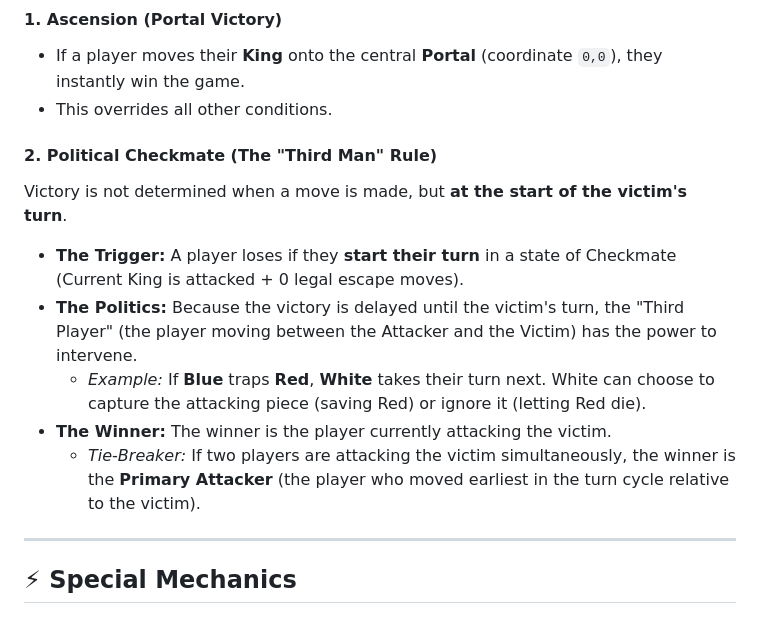
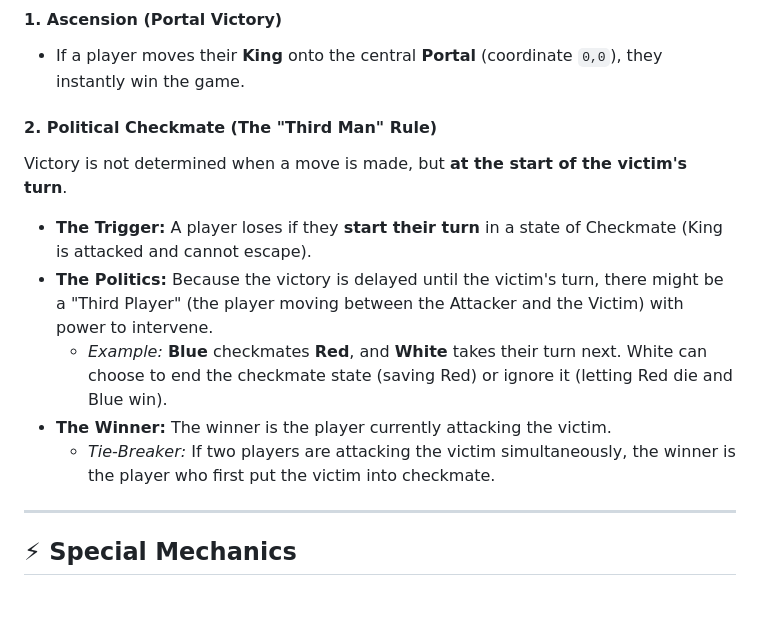
Before and after one commit to mcfnord/hc26, a Markdown page: README.md, the part around the change. Rendered like a GitHub page.

```diff
--- a/README.md
+++ b/README.md
@@ -20,15 +20,14 @@ The game ends immediately when a victory condition is met. There are two ways to
 
 #### 1. Ascension (Portal Victory)
 * If a player moves their **King** onto the central **Portal** (coordinate `0,0`), they instantly win the game.
-* This overrides all other conditions.
 
 #### 2. Political Checkmate (The "Third Man" Rule)
 Victory is not determined when a move is made, but **at the start of the victim's turn**.
-* **The Trigger:** A player loses if they **start their turn** in a state of Checkmate (Current King is attacked + 0 legal escape moves).
-* **The Politics:** Because the victory is delayed until the victim's turn, the "Third Player" (the player moving between the Attacker and the Victim) has the power to intervene.
-    * *Example:* If **Blue** traps **Red**, **White** takes their turn next. White can choose to capture the attacking piece (saving Red) or ignore it (letting Red die).
+* **The Trigger:** A player loses if they **start their turn** in a state of Checkmate (King is attacked and cannot escape).
+* **The Politics:** Because the victory is delayed until the victim's turn, there might be a "Third Player" (the player moving between the Attacker and the Victim) with power to intervene.
+    * *Example:* **Blue** checkmates **Red**, and **White** takes their turn next. White can choose to end the checkmate state (saving Red) or ignore it (letting Red die and Blue win).
 * **The Winner:** The winner is the player currently attacking the victim.
-    * *Tie-Breaker:* If two players are attacking the victim simultaneously, the winner is the **Primary Attacker** (the player who moved earliest in the turn cycle relative to the victim).
+    * *Tie-Breaker:* If two players are attacking the victim simultaneously, the winner is the player who first put the victim into checkmate.
 
 ---
 
```
